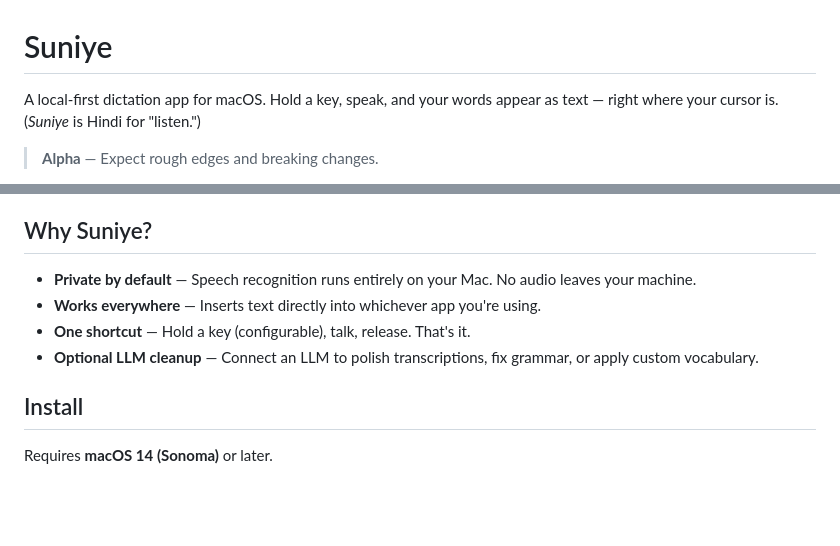
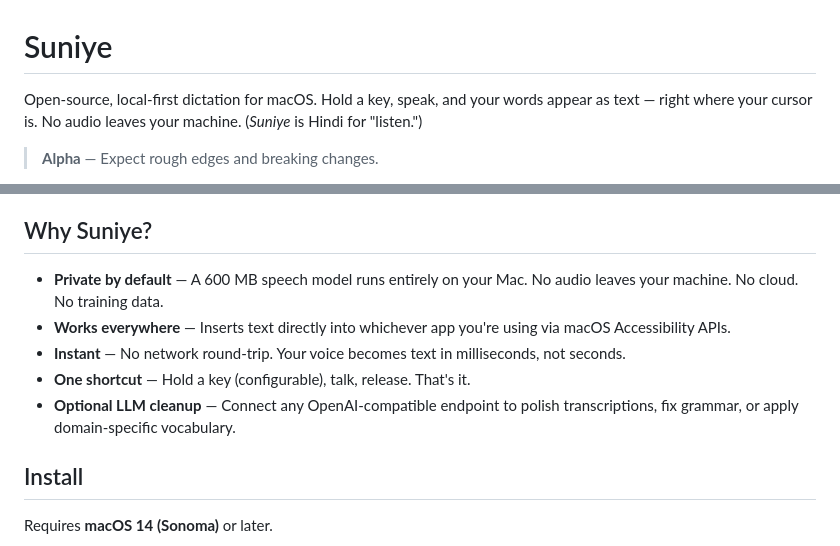
Before and after one commit to kishanhitk/suniye, a Markdown page: README.md, 2 parts joined by grey strips. Drawn GitHub-style; blank space fills up the shorter version.

Commit message:
docs: update README and repo metadata
Align README with website messaging, add quick links, emphasize
privacy/speed differentiators. Update repo description and add topics.

```diff
--- a/README.md
+++ b/README.md
@@ -1,6 +1,6 @@
 # Suniye
 
-A local-first dictation app for macOS. Hold a key, speak, and your words appear as text — right where your cursor is. (*Suniye* is Hindi for "listen.")
+Open-source, local-first dictation for macOS. Hold a key, speak, and your words appear as text — right where your cursor is. No audio leaves your machine. (*Suniye* is Hindi for "listen.")
 
 > **Alpha** — Expect rough edges and breaking changes.
 
@@ -7,9 +9,10 @@ A local-first dictation app for macOS. Hold a key, speak, and your words appear
 ## Why Suniye?
 
-- **Private by default** — Speech recognition runs entirely on your Mac. No audio leaves your machine.
-- **Works everywhere** — Inserts text directly into whichever app you're using.
+- **Private by default** — A 600 MB speech model runs entirely on your Mac. No audio leaves your machine. No cloud. No training data.
+- **Works everywhere** — Inserts text directly into whichever app you're using via macOS Accessibility APIs.
+- **Instant** — No network round-trip. Your voice becomes text in milliseconds, not seconds.
 - **One shortcut** — Hold a key (configurable), talk, release. That's it.
-- **Optional LLM cleanup** — Connect an LLM to polish transcriptions, fix grammar, or apply custom vocabulary.
+- **Optional LLM cleanup** — Connect any OpenAI-compatible endpoint to polish transcriptions, fix grammar, or apply domain-specific vocabulary.
 
 ## Install
 
```
Also changed, not shown: other parts of README.md (+2 -0 lines).
